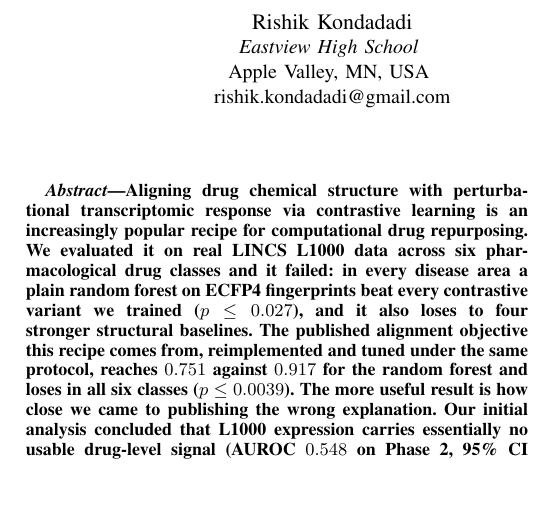
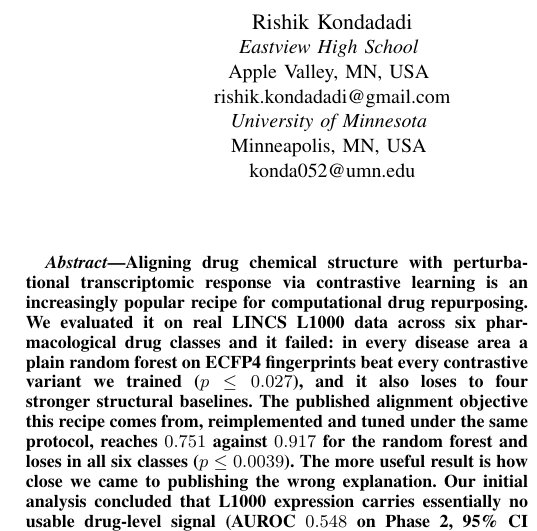
Before and after one commit to edanmn/maidrs-2026-modality, a LaTeX paper (paper/maidrs_main.tex): part of one column of page 1 of 7, cut so that both start at the same text, the shorter picture padded with empty space. Compiled offline with pdfLaTeX; a missing font is replaced by an installed copy or a similar font; a LaTeX package or settings file that is missing is left out.

Commit message:
Add University of Minnesota as a second affiliation for the first author
Co-Authored-By: Claude Opus 5 (1M context) <noreply@anthropic.com>
Claude-Session: https://claude.ai/code/session_01CSm5K4kjhuaAKsWcc9kSb9

```diff
--- a/paper/maidrs_main.tex
+++ b/paper/maidrs_main.tex
@@ -28,6 +28,9 @@
 \IEEEauthorblockA{\textit{Eastview High School} \\
 Apple Valley, MN, USA \\
 rishik.kondadadi@gmail.com}
+\IEEEauthorblockA{\textit{University of Minnesota} \\
+Minneapolis, MN, USA \\
+konda052@umn.edu}
 \and
 \IEEEauthorblockN{Dan McCreary}
 \IEEEauthorblockA{\textit{Kelly-McCreary Associates} \\
```
Also changed, not shown: paper/maidrs_main.pdf.
